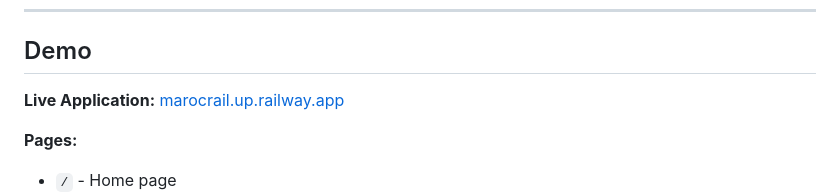
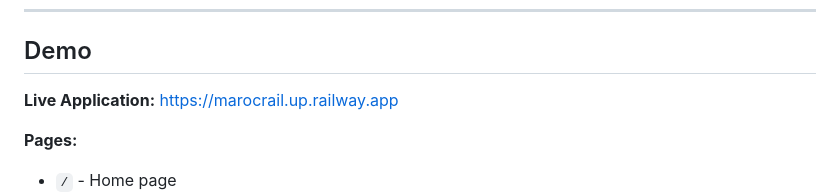
Before and after one commit to Mizuch1/Marocrail-Optimizer, a Markdown page: README.md, the part around the change. GitHub-like rendering.

```diff
--- a/README.md
+++ b/README.md
@@ -69,7 +69,7 @@ This application provides a comprehensive railway management experience with int
 
 ## Demo
 
-**Live Application:** [marocrail.up.railway.app](marocrail.up.railway.app)
+**Live Application:** https://marocrail.up.railway.app
 
 **Pages:**
 - `/` - Home page
```
